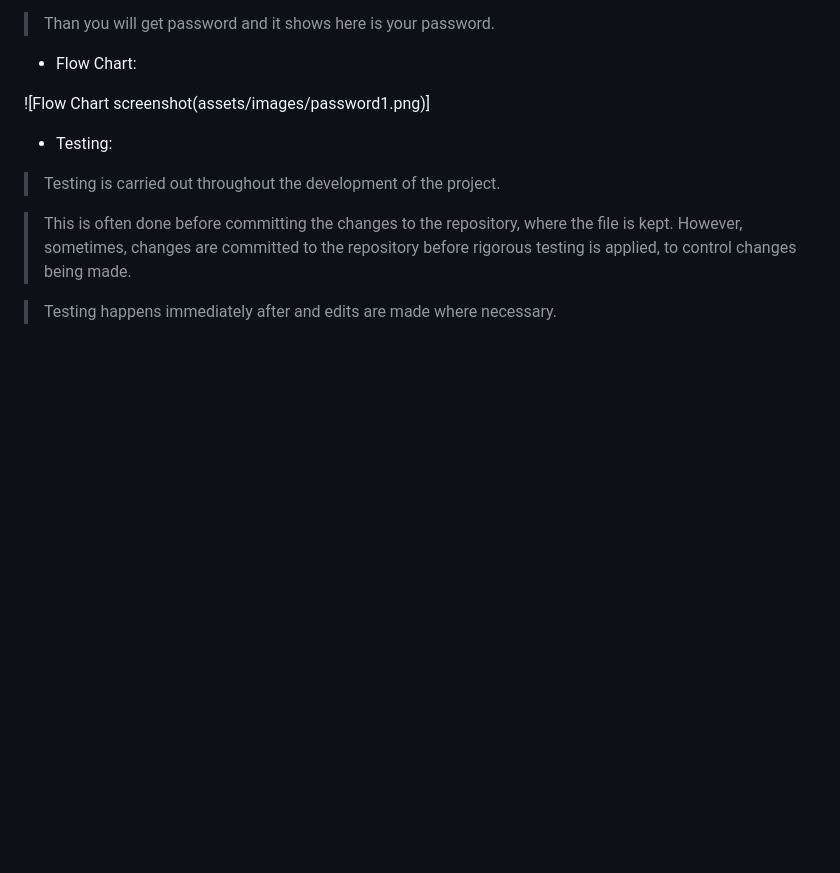
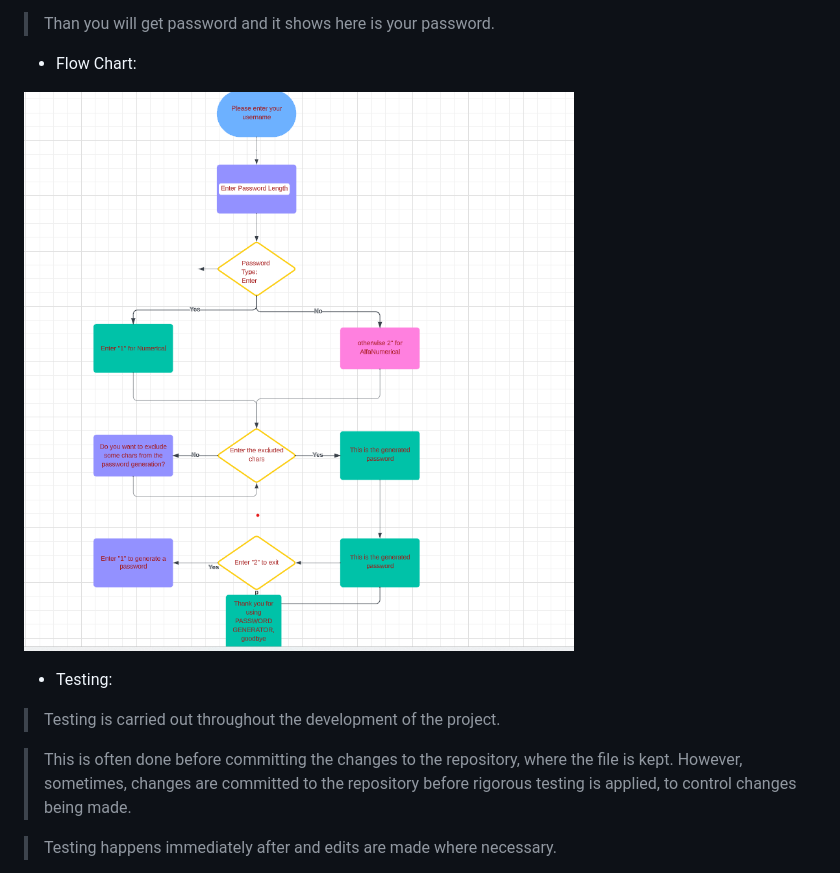
Before and after one commit to Seemavij/password_generator, a Markdown page: README.md, the part around the change printed below. GitHub-like rendering; blank space fills up the shorter version.

Commit message:
add screenshot

```diff
--- a/README.md
+++ b/README.md
@@ -14,7 +14,7 @@
 
 * Flow Chart:
 
-![Flow Chart screenshot(assets/images/password1.png)]
+![Flow Chart screenshot](Assets/images/password1.png)
 
 * Testing:
 
```
Also changed, not shown: other parts of README.md (+2 -2 lines), Assets/password5.png (renamed from Assets/python1Linter.png), Assets/password6.png (renamed from Assets/python2linter.png).
